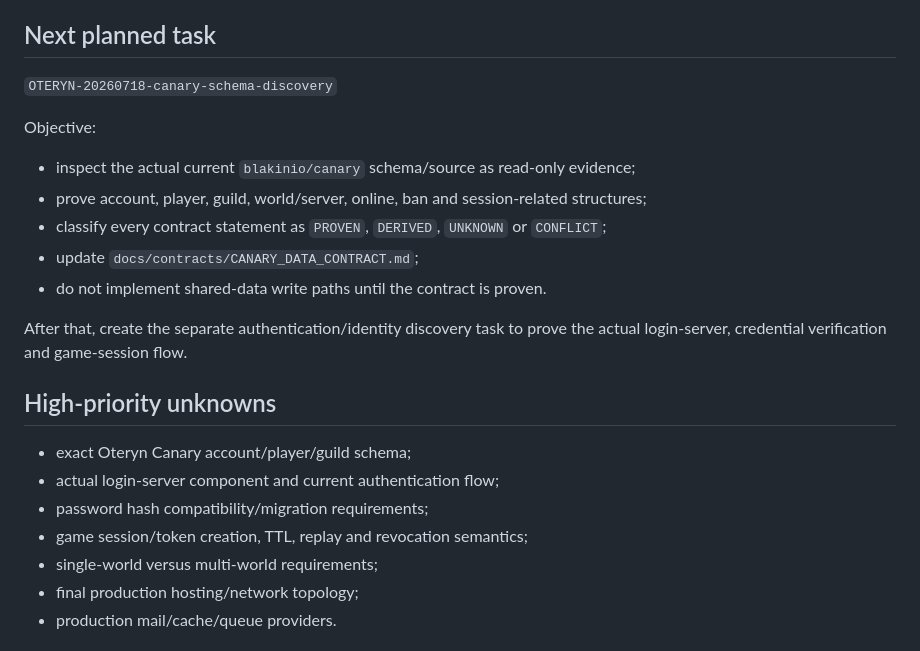
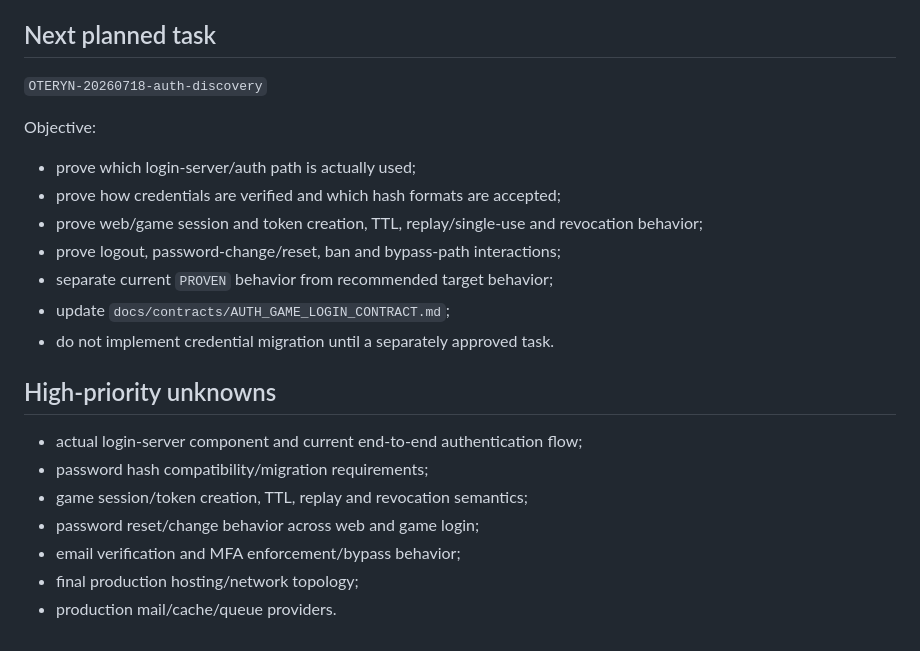
Before and after one commit to blakinio/Oteryn-Platform, a Markdown page: docs/agents/PROJECT_STATE.md, the part around one of its changes. Drawn GitHub-style.

```diff
--- a/docs/agents/PROJECT_STATE.md
+++ b/docs/agents/PROJECT_STATE.md
@@ -58,25 +85,25 @@ Agents must verify repository source before relying on this list because later t
 
 ## Next planned task
 
-`OTERYN-20260718-canary-schema-discovery`
+`OTERYN-20260718-auth-discovery`
 
 Objective:
 
-- inspect the actual current `blakinio/canary` schema/source as read-only evidence;
-- prove account, player, guild, world/server, online, ban and session-related structures;
-- classify every contract statement as `PROVEN`, `DERIVED`, `UNKNOWN` or `CONFLICT`;
-- update `docs/contracts/CANARY_DATA_CONTRACT.md`;
-- do not implement shared-data write paths until the contract is proven.
-
-After that, create the separate authentication/identity discovery task to prove the actual login-server, credential verification and game-session flow.
+- prove which login-server/auth path is actually used;
+- prove how credentials are verified and which hash formats are accepted;
+- prove web/game session and token creation, TTL, replay/single-use and revocation behavior;
+- prove logout, password-change/reset, ban and bypass-path interactions;
+- separate current `PROVEN` behavior from recommended target behavior;
+- update `docs/contracts/AUTH_GAME_LOGIN_CONTRACT.md`;
+- do not implement credential migration until a separately approved task.
 
 ## High-priority unknowns
 
-- exact Oteryn Canary account/player/guild schema;
-- actual login-server component and current authentication flow;
+- actual login-server component and current end-to-end authentication flow;
 - password hash compatibility/migration requirements;
 - game session/token creation, TTL, replay and revocation semantics;
-- single-world versus multi-world requirements;
+- password reset/change behavior across web and game login;
+- email verification and MFA enforcement/bypass behavior;
 - final production hosting/network topology;
 - production mail/cache/queue providers.
 
```
Also changed, not shown: other parts of docs/agents/PROJECT_STATE.md (+32 -5 lines).
